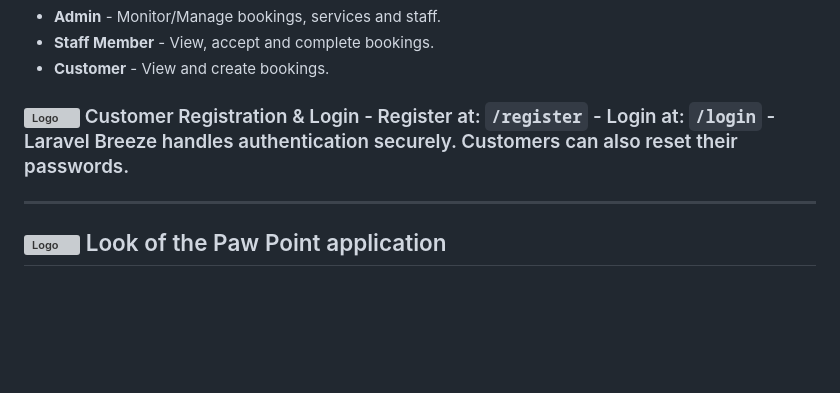
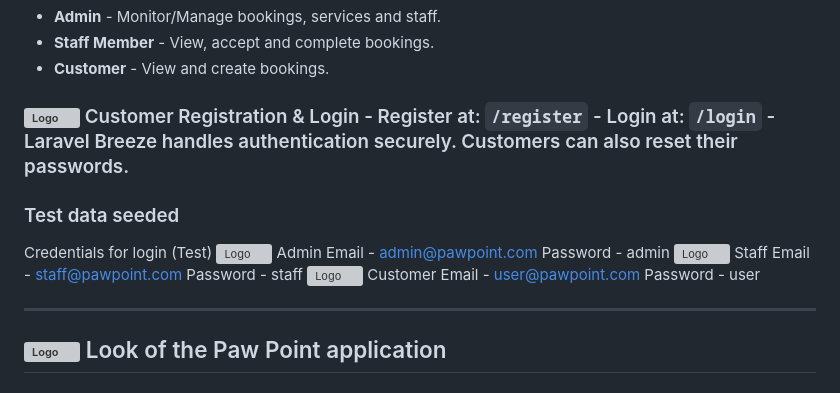
Before and after one commit to Moegamat-Tauriq-Osman/paw-point, a Markdown page: README.md, the part around the change printed below. Rendered like a GitHub page; blank space fills up the shorter version; grey boxes are pictures that could not be loaded.

```diff
--- a/README.md
+++ b/README.md
@@ -38,6 +38,18 @@ Paw Point is a web application, digital booking system designed for feline care
 - **Customer** - View and create bookings.
  ### <img src="https://github.com/Moegamat-Tauriq-Osman/paw-point/blob/main/public/logos/PawVariation.svg" width="20" alt="Logo" /> Customer Registration & Login - Register at: `/register` - Login at: `/login` - Laravel Breeze handles authentication securely. Customers can also reset their passwords.
 
+### Test data seeded
+Credentials for login (Test)
+<img src="https://github.com/Moegamat-Tauriq-Osman/paw-point/blob/main/public/logos/PawVariation.svg" width="20" alt="Logo" /> Admin
+Email - admin@pawpoint.com
+Password - admin
+<img src="https://github.com/Moegamat-Tauriq-Osman/paw-point/blob/main/public/logos/PawVariation.svg" width="20" alt="Logo" /> Staff
+Email - staff@pawpoint.com
+Password - staff
+<img src="https://github.com/Moegamat-Tauriq-Osman/paw-point/blob/main/public/logos/PawVariation.svg" width="20" alt="Logo" /> Customer
+Email - user@pawpoint.com
+Password - user
+
 ---
 
 ## <img src="https://github.com/Moegamat-Tauriq-Osman/paw-point/blob/main/public/logos/PawVariation.svg" width="20" alt="Logo" /> Look of the Paw Point application
```
Also changed, not shown: other parts of README.md (+26 -6 lines).
